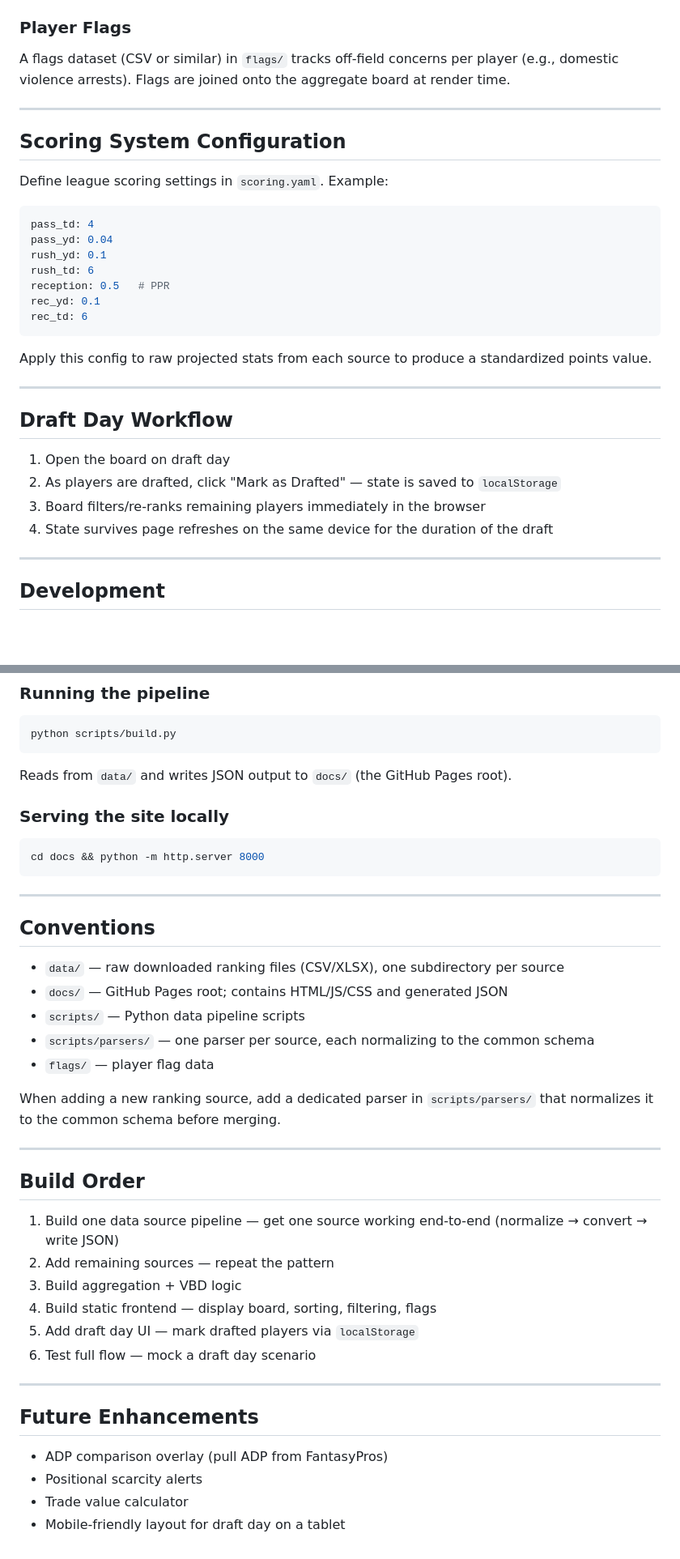
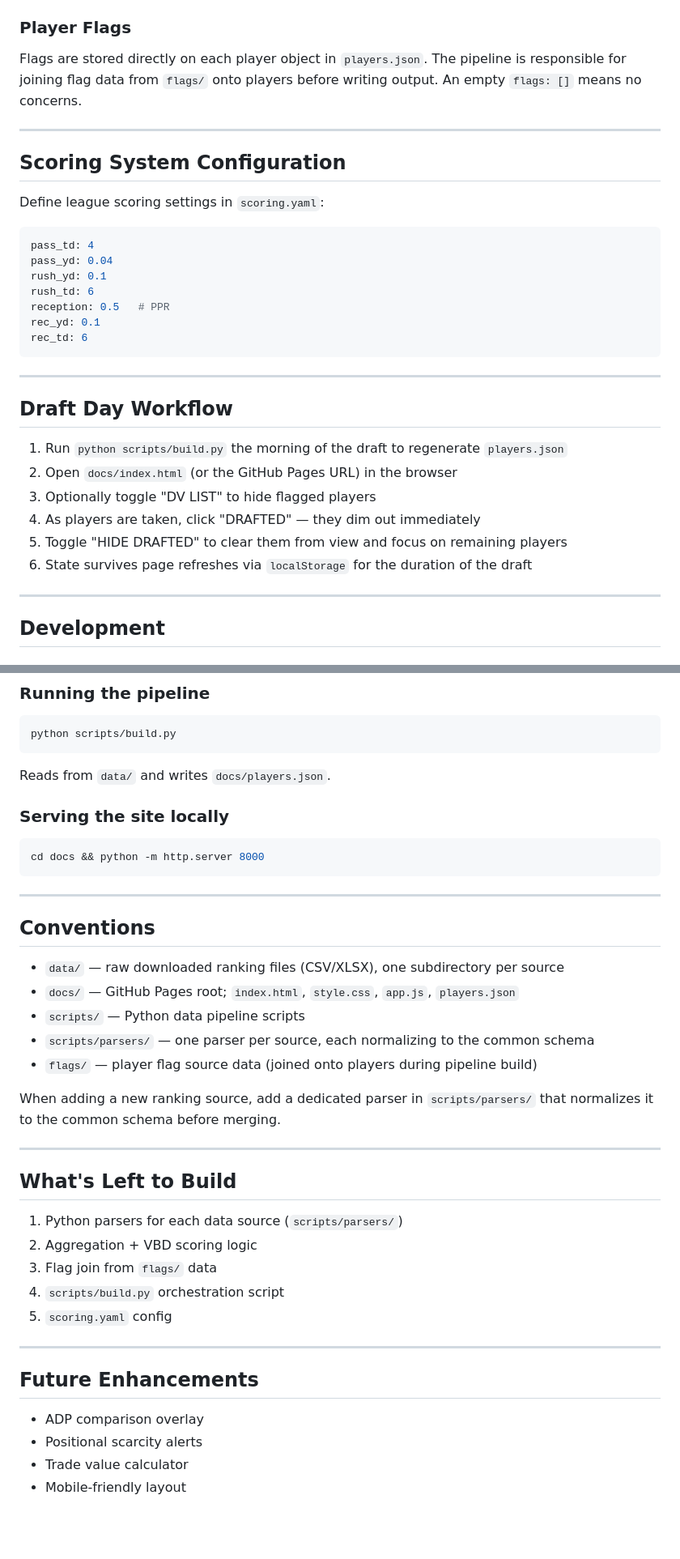
Before and after one commit to stephenzott/fantasy_football_draft, a Markdown page: CLAUDE.md, 2 parts joined by grey strips. Shown at 81% size. GitHub-like rendering; blank space fills up the shorter version.

````diff
--- a/CLAUDE.md
+++ b/CLAUDE.md
@@ -70,12 +90,12 @@ Rankings/projections are downloaded manually before each draft. Files should be
 
 ### Player Flags
-A flags dataset (CSV or similar) in `flags/` tracks off-field concerns per player (e.g., domestic violence arrests). Flags are joined onto the aggregate board at render time.
+Flags are stored directly on each player object in `players.json`. The pipeline is responsible for joining flag data from `flags/` onto players before writing output. An empty `flags: []` means no concerns.
 
 ---
 
 ## Scoring System Configuration
 
-Define league scoring settings in `scoring.yaml`. Example:
+Define league scoring settings in `scoring.yaml`:
 
 ```yaml
 pass_td: 4
@@ -87,16 +107,16 @@ rec_yd: 0.1
 rec_td: 6
 ```
 
-Apply this config to raw projected stats from each source to produce a standardized points value.
-
 ---
 
 ## Draft Day Workflow
 
-1. Open the board on draft day
-2. As players are drafted, click "Mark as Drafted" — state is saved to `localStorage`
-3. Board filters/re-ranks remaining players immediately in the browser
-4. State survives page refreshes on the same device for the duration of the draft
+1. Run `python scripts/build.py` the morning of the draft to regenerate `players.json`
+2. Open `docs/index.html` (or the GitHub Pages URL) in the browser
+3. Optionally toggle "DV LIST" to hide flagged players
+4. As players are taken, click "DRAFTED" — they dim out immediately
+5. Toggle "HIDE DRAFTED" to clear them from view and focus on remaining players
+6. State survives page refreshes via `localStorage` for the duration of the draft
 
 ---
 
@@ -113,7 +133,7 @@ pip install -r requirements.txt
 ```bash
 python scripts/build.py
 ```
-Reads from `data/` and writes JSON output to `docs/` (the GitHub Pages root).
+Reads from `data/` and writes `docs/players.json`.
 
 ### Serving the site locally
 ```bash
@@ -125,29 +145,28 @@ cd docs && python -m http.server 8000
 ## Conventions
 
 - `data/` — raw downloaded ranking files (CSV/XLSX), one subdirectory per source
-- `docs/` — GitHub Pages root; contains HTML/JS/CSS and generated JSON
+- `docs/` — GitHub Pages root; `index.html`, `style.css`, `app.js`, `players.json`
 - `scripts/` — Python data pipeline scripts
 - `scripts/parsers/` — one parser per source, each normalizing to the common schema
-- `flags/` — player flag data
+- `flags/` — player flag source data (joined onto players during pipeline build)
 
 When adding a new ranking source, add a dedicated parser in `scripts/parsers/` that normalizes it to the common schema before merging.
 
 ---
 
-## Build Order
+## What's Left to Build
 
-1. Build one data source pipeline — get one source working end-to-end (normalize → convert → write JSON)
-2. Add remaining sources — repeat the pattern
-3. Build aggregation + VBD logic
-4. Build static frontend — display board, sorting, filtering, flags
-5. Add draft day UI — mark drafted players via `localStorage`
-6. Test full flow — mock a draft day scenario
+1. Python parsers for each data source (`scripts/parsers/`)
+2. Aggregation + VBD scoring logic
+3. Flag join from `flags/` data
+4. `scripts/build.py` orchestration script
+5. `scoring.yaml` config
 
 ---
 
 ## Future Enhancements
 
-- ADP comparison overlay (pull ADP from FantasyPros)
+- ADP comparison overlay
 - Positional scarcity alerts
 - Trade value calculator
-- Mobile-friendly layout for draft day on a tablet
+- Mobile-friendly layout
````
Also changed, not shown: other parts of CLAUDE.md (+38 -18 lines).
